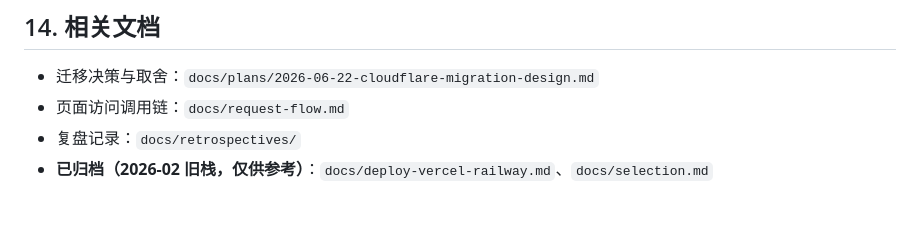
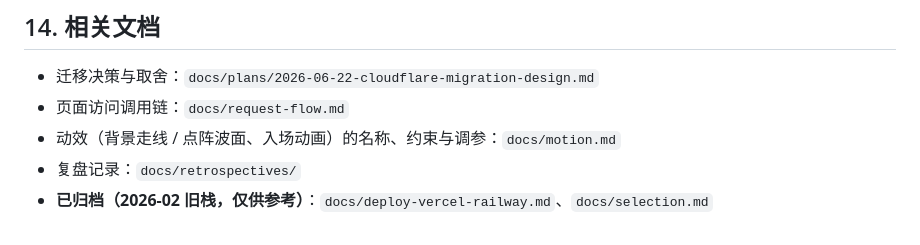
Before and after one commit to PerfectPan/blog, a Markdown page: docs/architecture.md, the part around the change. Drawn GitHub-style.

```diff
--- a/docs/architecture.md
+++ b/docs/architecture.md
@@ -209,5 +209,6 @@ pnpm --filter @blog/web dev                            # vite dev
 
 - 迁移决策与取舍：`docs/plans/2026-06-22-cloudflare-migration-design.md`
 - 页面访问调用链：`docs/request-flow.md`
+- 动效（背景走线 / 点阵波面、入场动画）的名称、约束与调参：`docs/motion.md`
 - 复盘记录：`docs/retrospectives/`
 - **已归档（2026-02 旧栈，仅供参考）**：`docs/deploy-vercel-railway.md`、`docs/selection.md`
```
Also changed, not shown: docs/motion.md (added, +63 -0 lines).
